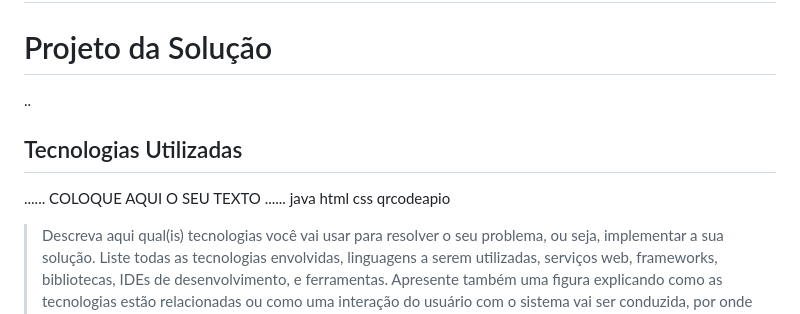
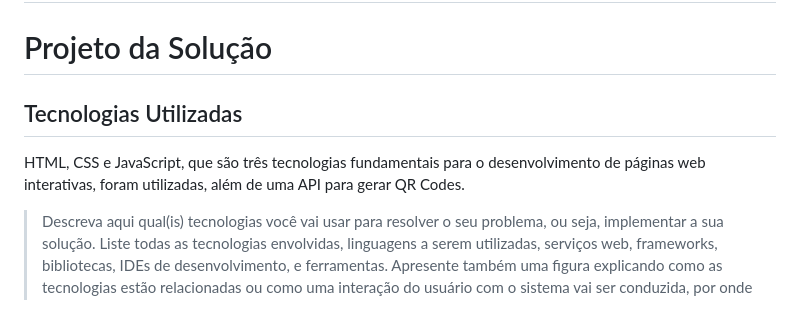
Before and after one commit to ICEI-PUC-Minas-PPLCC-TI/ti-1-ppl-cc-m-20231-entretenimento, a Markdown page: docs/relatorio/Relatorio Tecnico - TEMPLATE.md, the part around the change. Drawn GitHub-style.

```diff
--- a/docs/relatorio/Relatorio Tecnico - TEMPLATE.md
+++ b/docs/relatorio/Relatorio Tecnico - TEMPLATE.md
@@ -236,11 +236,9 @@ A configuração do projeto inicia-se com a criação de um repositório no gith
 
 # Projeto da Solução
 
-..
 ## Tecnologias Utilizadas
 
-......  COLOQUE AQUI O SEU TEXTO ......
-java html css qrcodeapio
+HTML, CSS e JavaScript, que são três tecnologias fundamentais para o desenvolvimento de páginas web interativas, foram utilizadas, além de uma API para gerar QR Codes.
 > Descreva aqui qual(is) tecnologias você vai usar para resolver o seu
 > problema, ou seja, implementar a sua solução. Liste todas as
 > tecnologias envolvidas, linguagens a serem utilizadas, serviços web,
```
